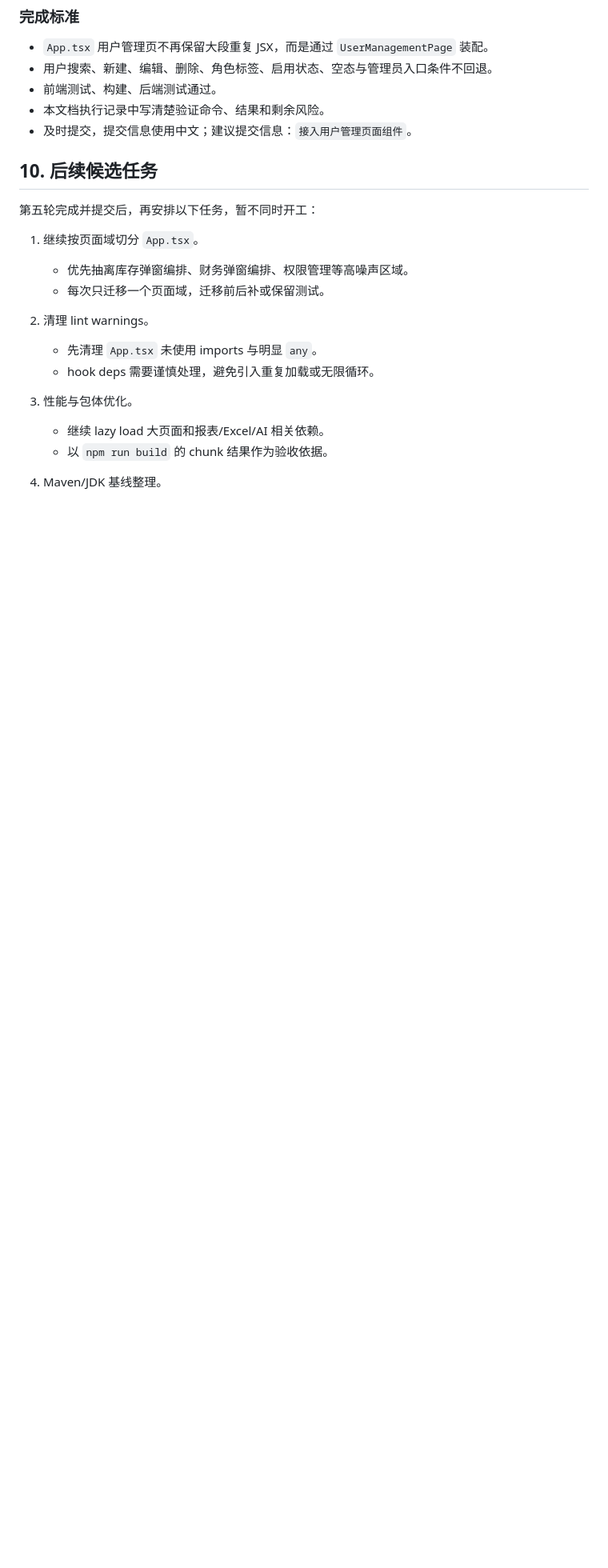
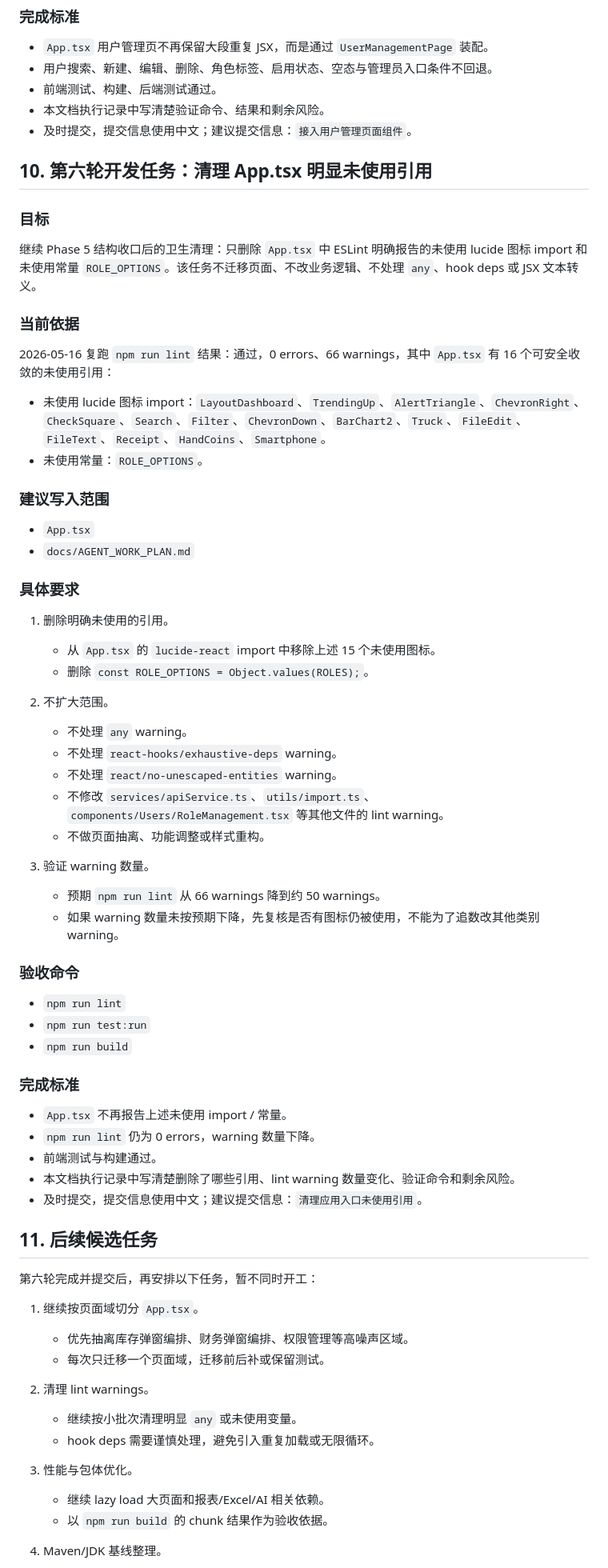
Before and after one commit to Dirtytrii/Hongshuo-ERP-AI, a Markdown page: docs/AGENT_WORK_PLAN.md, the part around one of its changes. Shown at 80% size. Drawn GitHub-style; blank space fills up the shorter version.

```diff
--- a/docs/AGENT_WORK_PLAN.md
+++ b/docs/AGENT_WORK_PLAN.md
@@ -354,16 +354,65 @@
 - 本文档执行记录中写清楚验证命令、结果和剩余风险。
 - 及时提交，提交信息使用中文；建议提交信息：`接入用户管理页面组件`。
 
-## 10. 后续候选任务
+## 10. 第六轮开发任务：清理 App.tsx 明显未使用引用
 
-第五轮完成并提交后，再安排以下任务，暂不同时开工：
+### 目标
+
+继续 Phase 5 结构收口后的卫生清理：只删除 `App.tsx` 中 ESLint 明确报告的未使用 lucide 图标 import 和未使用常量 `ROLE_OPTIONS`。该任务不迁移页面、不改业务逻辑、不处理 `any`、hook deps 或 JSX 文本转义。
+
+### 当前依据
+
+2026-05-16 复跑 `npm run lint` 结果：通过，0 errors、66 warnings，其中 `App.tsx` 有 16 个可安全收敛的未使用引用：
+
+- 未使用 lucide 图标 import：`LayoutDashboard`、`TrendingUp`、`AlertTriangle`、`ChevronRight`、`CheckSquare`、`Search`、`Filter`、`ChevronDown`、`BarChart2`、`Truck`、`FileEdit`、`FileText`、`Receipt`、`HandCoins`、`Smartphone`。
+- 未使用常量：`ROLE_OPTIONS`。
+
+### 建议写入范围
+
+- `App.tsx`
+- `docs/AGENT_WORK_PLAN.md`
+
+### 具体要求
+
+1. 删除明确未使用的引用。
+   - 从 `App.tsx` 的 `lucide-react` import 中移除上述 15 个未使用图标。
+   - 删除 `const ROLE_OPTIONS = Object.values(ROLES);`。
+
+2. 不扩大范围。
+   - 不处理 `any` warning。
+   - 不处理 `react-hooks/exhaustive-deps` warning。
+   - 不处理 `react/no-unescaped-entities` warning。
+   - 不修改 `services/apiService.ts`、`utils/import.ts`、`components/Users/RoleManagement.tsx` 等其他文件的 lint warning。
+   - 不做页面抽离、功能调整或样式重构。
+
+3. 验证 warning 数量。
+   - 预期 `npm run lint` 从 66 warnings 降到约 50 warnings。
+   - 如果 warning 数量未按预期下降，先复核是否有图标仍被使用，不能为了追数改其他类别 warning。
+
+### 验收命令
+
+- `npm run lint`
+- `npm run test:run`
+- `npm run build`
+
+### 完成标准
+
+- `App.tsx` 不再报告上述未使用 import / 常量。
+- `npm run lint` 仍为 0 errors，warning 数量下降。
+- 前端测试与构建通过。
+- 本文档执行记录中写清楚删除了哪些引用、lint warning 数量变化、验证命令和剩余风险。
+- 及时提交，提交信息使用中文；建议提交信息：`清理应用入口未使用引用`。
+
+## 11. 后续候选任务
+
+第六轮完成并提交后，再安排以下任务，暂不同时开工：
 
 1. 继续按页面域切分 `App.tsx`。
    - 优先抽离库存弹窗编排、财务弹窗编排、权限管理等高噪声区域。
    - 每次只迁移一个页面域，迁移前后补或保留测试。
 
 2. 清理 lint warnings。
-   - 先清理 `App.tsx` 未使用 imports 与明显 `any`。
+   - 继续按小批次清理明显 `any` 或未使用变量。
    - hook deps 需要谨慎处理，避免引入重复加载或无限循环。
 
 3. 性能与包体优化。
```
Also changed, not shown: other parts of docs/AGENT_WORK_PLAN.md (+70 -6 lines).
